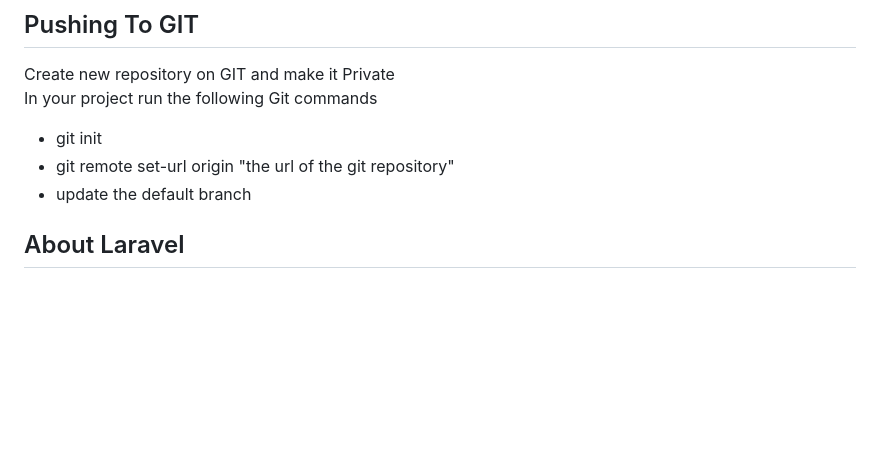
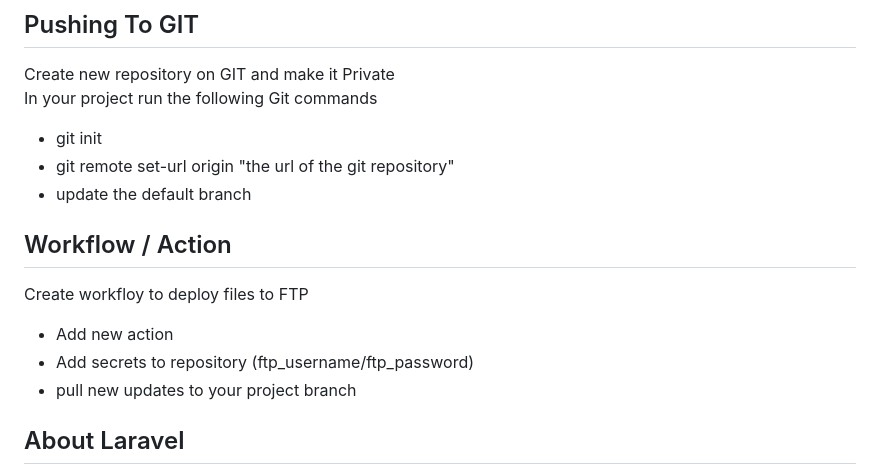
Before and after one commit to philtonnengobela/app-starter, a Markdown page: README.md, the part around the change. GitHub-like rendering; blank space fills up the shorter version.

```diff
--- a/README.md
+++ b/README.md
@@ -27,6 +27,11 @@ In your project run the following Git commands<br />
 - git remote set-url origin "the url of the git repository"
 - update the default branch
 
+## Workflow / Action
+Create workfloy to deploy files to FTP
+- Add new action
+- Add secrets to repository (ftp_username/ftp_password)
+- pull new updates to your project branch
 
 ## About Laravel
 
```
